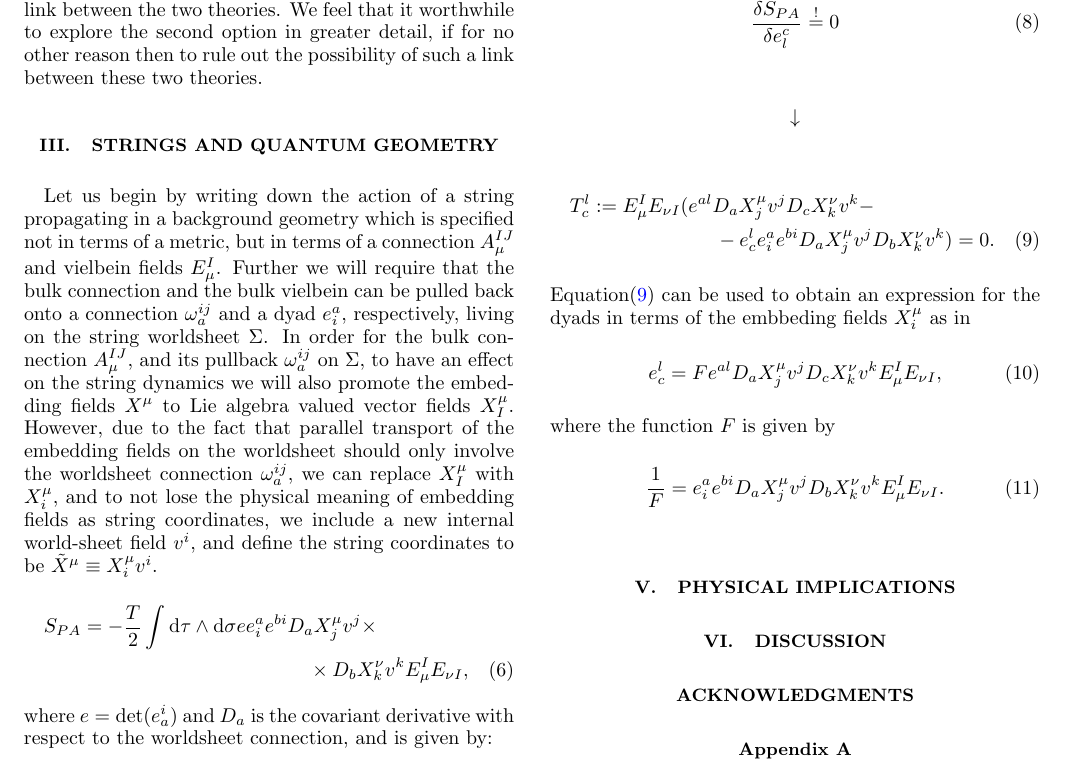
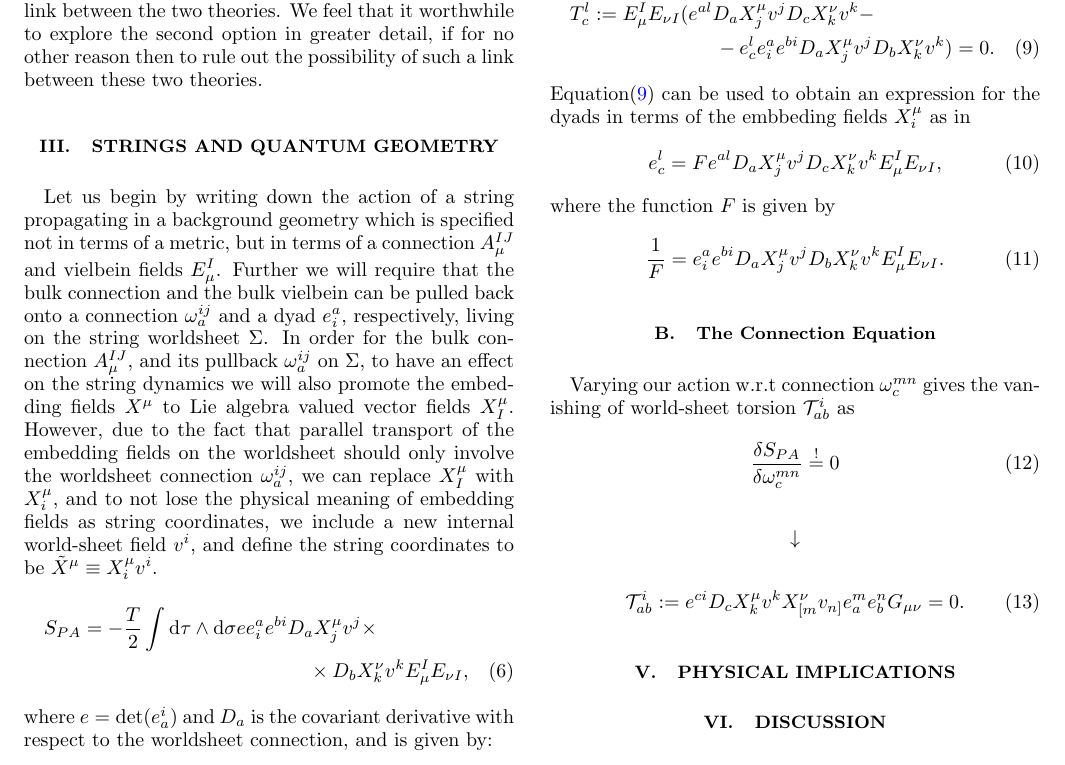
Before and after one commit to space-cadet/lqg-string, a LaTeX paper (lqg-strings.tex): part of page 4 of 5, cut so that both start at the same text. Compiled offline with pdfLaTeX.

Commit message:
Added connection EoM section to main file

```diff
--- a/lqg-strings.tex
+++ b/lqg-strings.tex
@@ -280,6 +280,19 @@ where the function $F$ is given by
 	\frac{1}{F} = e^{a} _{i} e^{b i} D_{a} X^{\mu} _{j} v^{j} D_{b} X^{\nu} _{k} v^{k} E^{I} _{\mu} E_{\nu I} .
 \end{equation}
 
+\subsection{The Connection Equation} \label{sec:omega-eom}
+
+Varying our action w.r.t connection $\omega ^{m n} _{c}$ gives the vanishing of world-sheet torsion $\mathcal{T}^{i} _{a b}$ as
+\begin{equation} \label{eqn:variation-wrt-omega}
+	\frac{\delta S_{P A}}{\delta \omega ^{m n} _{c}} \overset{!}{=} 0
+\end{equation}
+\begin{equation*}
+	\downarrow
+\end{equation*}
+\begin{equation} \label{eqn:vanishing-torsion}
+	\mathcal{T}^{i} _{a b} := e^{c i} D_{c} X^{\mu} _{k} v^{k} X^{\nu} _{[m} v_{n]} e^{m} _{a} e^{n} _{b} G_{\mu \nu} = 0 .
+\end{equation}
+
 \section{Physical Implications}
 
 \section{Discussion}
```
Also changed, not shown: sketchboard.tex (+1 -1 lines), PDF/lqg-strings.pdf, PDF/sketchboard.pdf, 9 other files.
